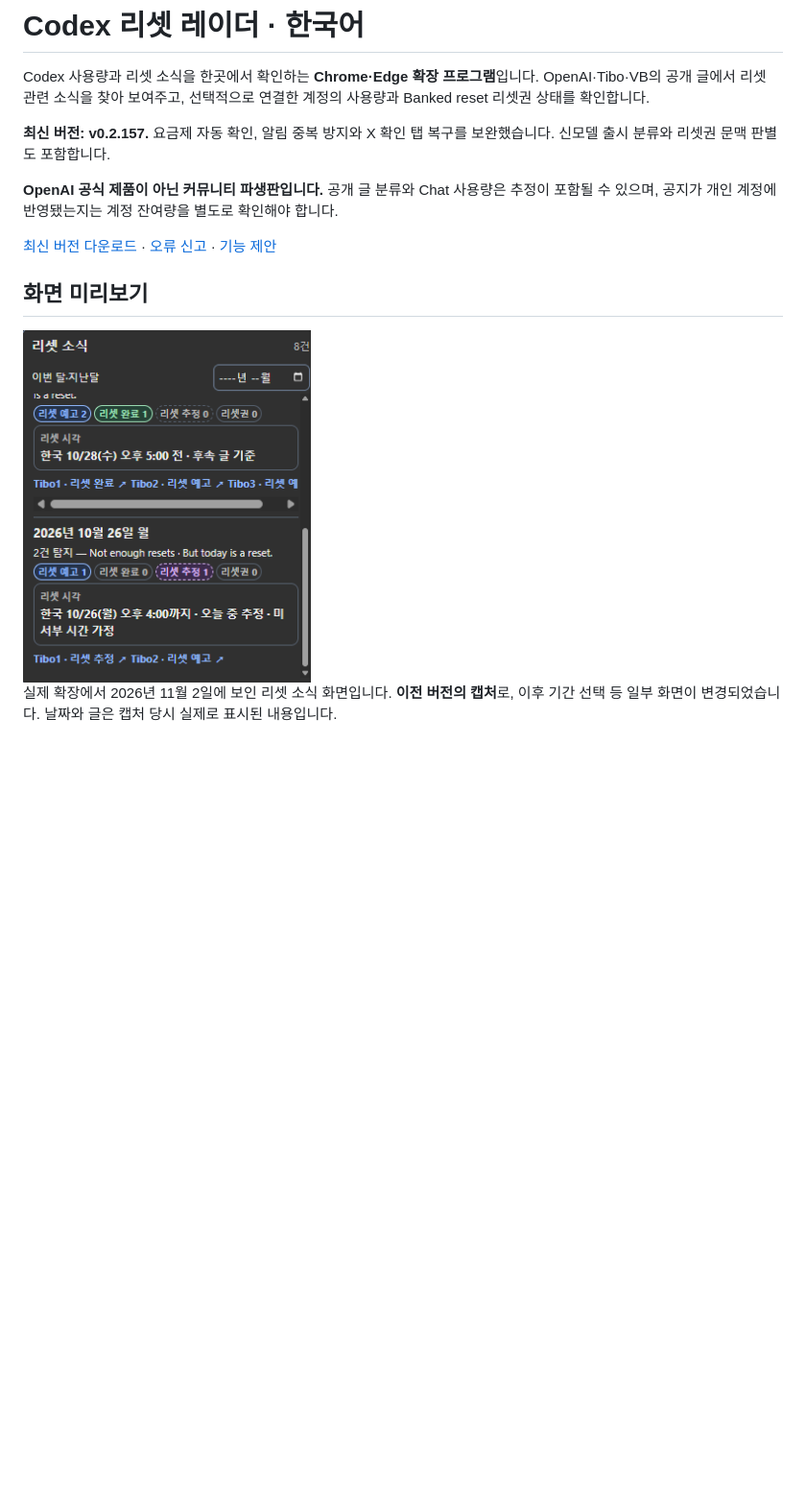
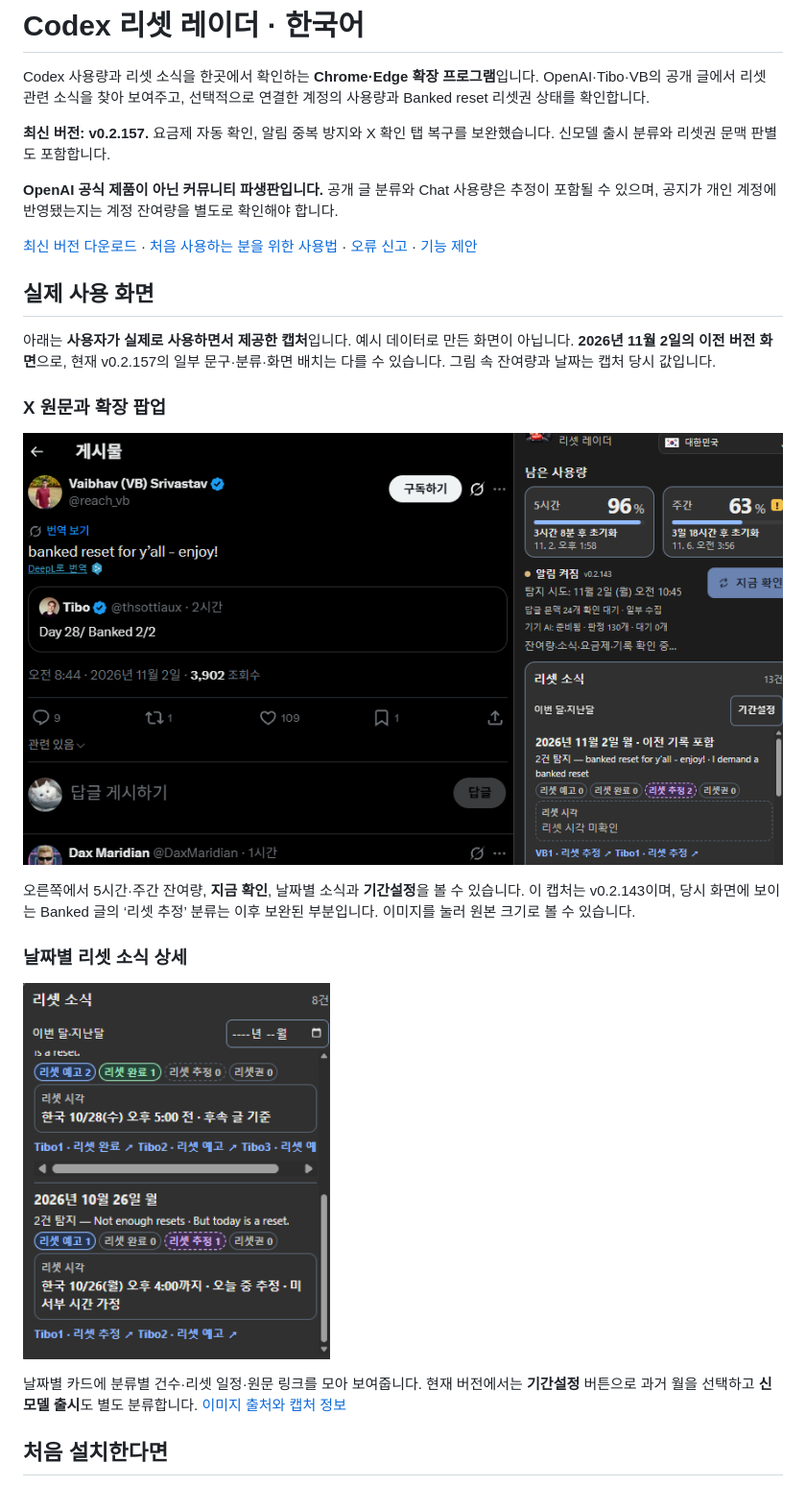
Before and after one commit to Eon12536/codex-reset-radar-ko, a Markdown page: README.md, the part around the change printed below. Shown: that part at 96% size. Drawn GitHub-style; pictures changed too: docs/images/x-and-radar-actual-v0.2.143-2026-11-02.png (added); blank space fills up the shorter version.

Commit message:
Document installation and everyday usage with authentic screenshots

```diff
--- a/README.md
+++ b/README.md
@@ -6,10 +6,23 @@ Codex 사용량과 리셋 소식을 한곳에서 확인하는 **Chrome·Edge 확
 
 **OpenAI 공식 제품이 아닌 커뮤니티 파생판입니다.** 공개 글 분류와 Chat 사용량은 추정이 포함될 수 있으며, 공지가 개인 계정에 반영됐는지는 계정 잔여량을 별도로 확인해야 합니다.
 
-[최신 버전 다운로드](https://github.com/Eon12536/codex-reset-radar-ko/releases/latest) · [오류 신고](https://github.com/Eon12536/codex-reset-radar-ko/issues/new?template=bug_report.yml) · [기능 제안](https://github.com/Eon12536/codex-reset-radar-ko/issues/new?template=feature_request.yml)
+[최신 버전 다운로드](https://github.com/Eon12536/codex-reset-radar-ko/releases/latest) · [처음 사용하는 분을 위한 사용법](docs/USAGE.md) · [오류 신고](https://github.com/Eon12536/codex-reset-radar-ko/issues/new?template=bug_report.yml) · [기능 제안](https://github.com/Eon12536/codex-reset-radar-ko/issues/new?template=feature_request.yml)
 
-## 화면 미리보기
+## 실제 사용 화면
 
-<img src="docs/images/reset-news-actual-2026-11-02.png" alt="실제 확장 프로그램의 리셋 소식 화면: 날짜별 리셋 공지와 원문 링크" width="300">
+아래는 **사용자가 실제로 사용하면서 제공한 캡처**입니다. 예시 데이터로 만든 화면이 아닙니다. **2026년 11월 2일의 이전 버전 화면**으로, 현재 v0.2.157의 일부 문구·분류·화면 배치는 다를 수 있습니다. 그림 속 잔여량과 날짜는 캡처 당시 값입니다.
 
-실제 확장에서 2026년 11월 2일에 보인 리셋 소식 화면입니다. **이전 버전의 캡처**로, 이후 기간 선택 등 일부 화면이 변경되었습니다. 날짜와 글은 캡처 당시 실제로 표시된 내용입니다.
+### X 원문과 확장 팝업
+
+[![실제 사용 화면: 왼쪽 X 원문과 오른쪽 Codex 잔여량·리셋 소식 팝업](docs/images/x-and-radar-actual-v0.2.143-2026-11-02.png)](docs/images/x-and-radar-actual-v0.2.143-2026-11-02.png)
+
+오른쪽에서 5시간·주간 잔여량, **지금 확인**, 날짜별 소식과 **기간설정**을 볼 수 있습니다. 이 캡처는 v0.2.143이며, 당시 화면에 보이는 Banked 글의 ‘리셋 추정’ 분류는 이후 보완된 부분입니다. 이미지를 눌러 원본 크기로 볼 수 있습니다.
+
+### 날짜별 리셋 소식 상세
+
+<a href="docs/images/reset-news-actual-2026-11-02.png"><img src="docs/images/reset-news-actual-2026-11-02.png" alt="실제 날짜별 리셋 소식: 분류별 건수, 한국 시간의 리셋 일정, 작성자별 원문 링크" width="320"></a>
+
+날짜별 카드에 분류별 건수·리셋 일정·원문 링크를 모아 보여줍니다. 현재 버전에서는 **기간설정** 버튼으로 과거 월을 선택하고 **신모델 출시**도 별도 분류합니다. [이미지 출처와 캡처 정보](docs/images/README.md)
+
+## 처음 설치한다면
+
```
Also changed, not shown: other parts of README.md (+21 -0 lines), docs/USAGE.md (added, +99 -0 lines), docs/images/README.md (added, +10 -0 lines).
